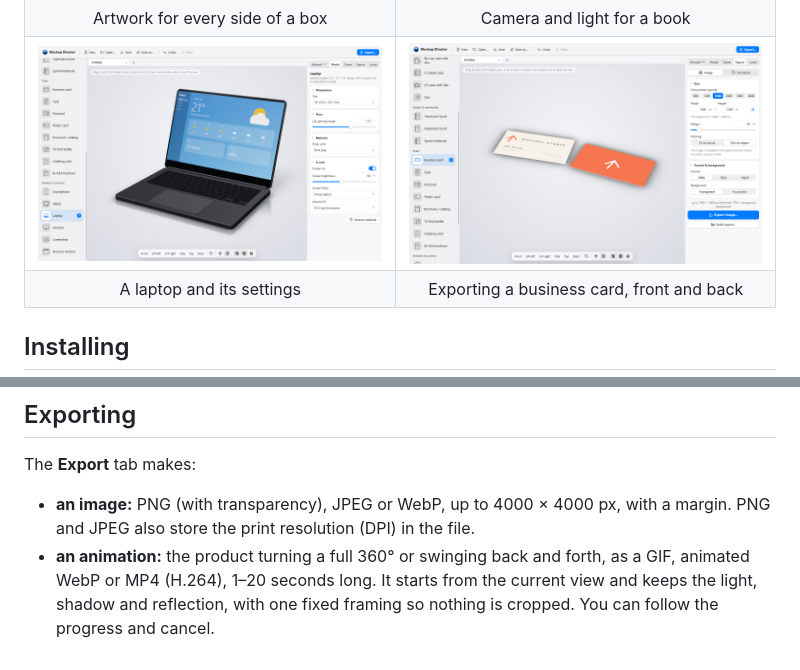
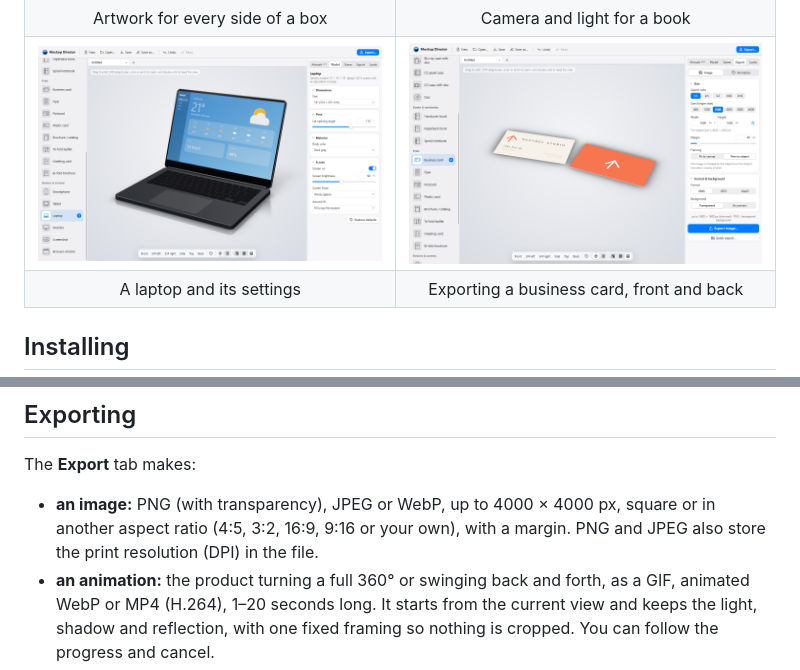
Before and after one commit to Infinitinker/Mockup-Director, a Markdown page: README.md, 2 parts joined by grey strips. Rendered like a GitHub page; pictures changed too: docs/images/export.png.

```diff
--- a/README.md
+++ b/README.md
@@ -144,7 +144,7 @@ The **Looks** tab has a few built-in looks (named scene settings: light, shadow,
 
 The **Export** tab makes:
 
-- **an image:** PNG (with transparency), JPEG or WebP, up to 4000 × 4000 px, with a margin. PNG and JPEG also store the print resolution (DPI) in the file.
+- **an image:** PNG (with transparency), JPEG or WebP, up to 4000 × 4000 px, square or in another aspect ratio (4:5, 3:2, 16:9, 9:16 or your own), with a margin. PNG and JPEG also store the print resolution (DPI) in the file.
 - **an animation:** the product turning a full 360° or swinging back and forth, as a GIF, animated WebP or MP4 (H.264), 1–20 seconds long. It starts from the current view and keeps the light, shadow and reflection, with one fixed framing so nothing is cropped. You can follow the progress and cancel.
 - **a batch:** many mockups in one ZIP file: many images in one side of a model, several views of the current project, or many project files at once.
 
```
Also changed, not shown: docs/architecture.md (+2 -1 lines), 4 other files.
